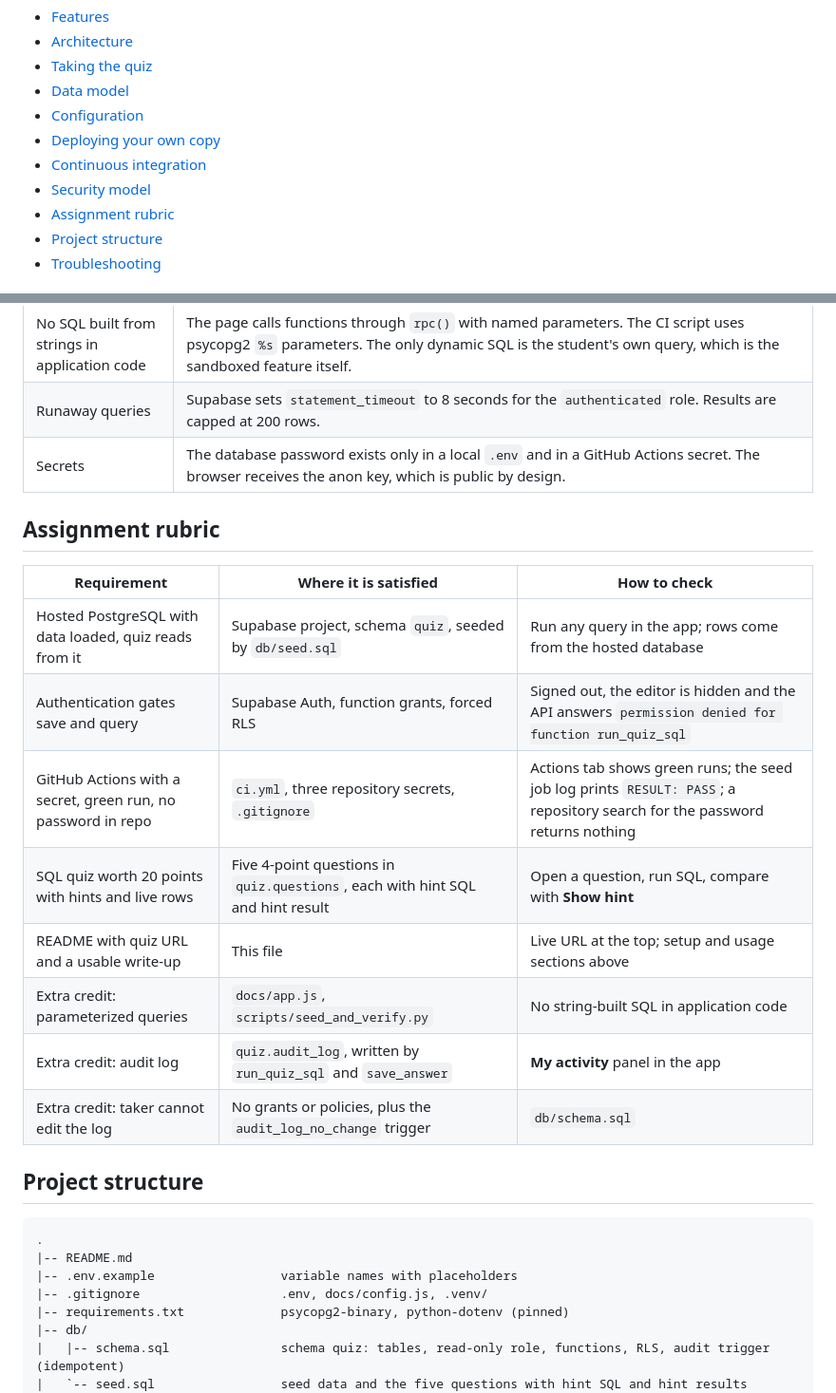
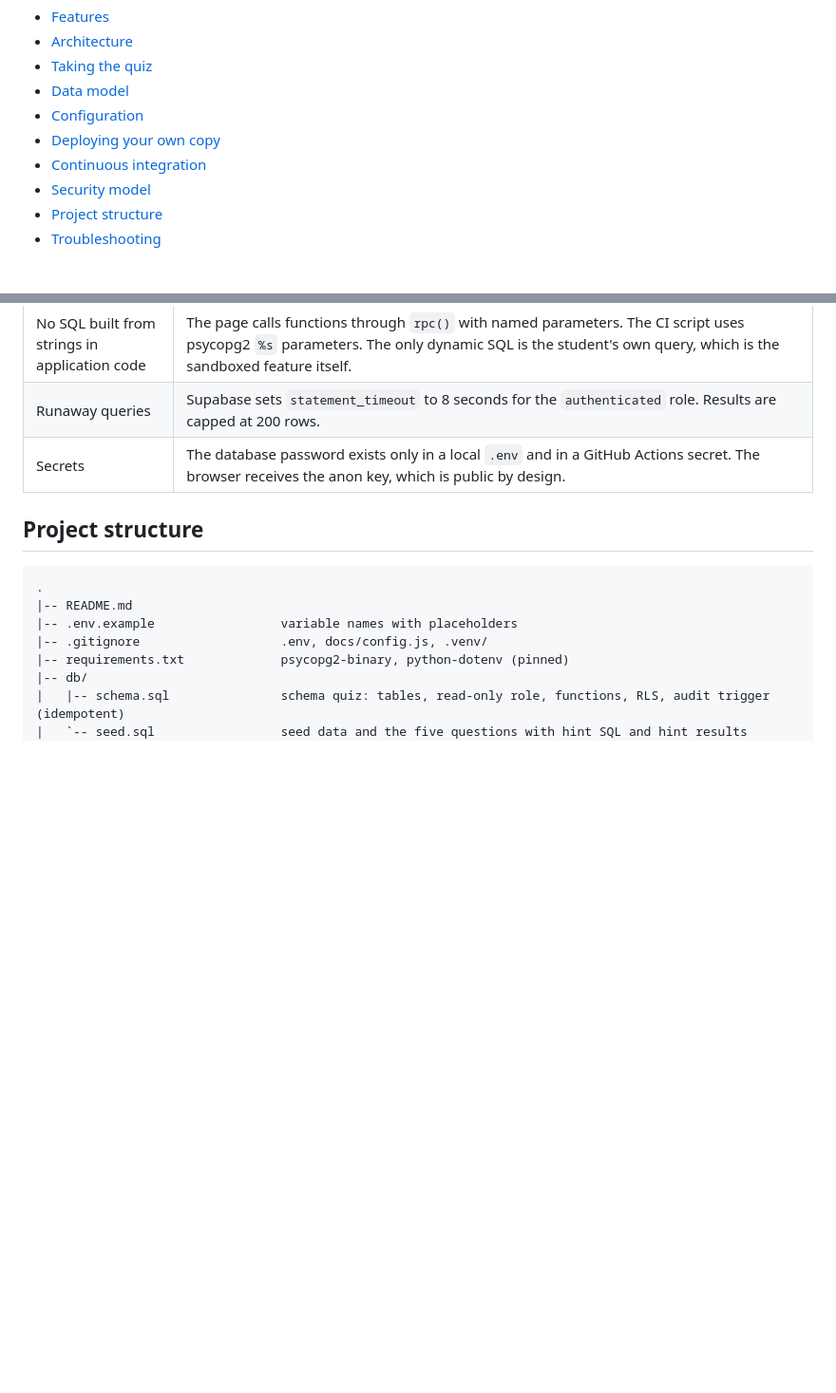
Before and after one commit to luel-du/ids706-sql-quiz, a Markdown page: README.md, 2 parts joined by grey strips. Shown at 95% size. Rendered like a GitHub page; blank space fills up the shorter version.

````diff
--- a/README.md
+++ b/README.md
@@ -21,7 +21,6 @@ verifies every answer key on each push.
 - [Deploying your own copy](#deploying-your-own-copy)
 - [Continuous integration](#continuous-integration)
 - [Security model](#security-model)
-- [Assignment rubric](#assignment-rubric)
 - [Project structure](#project-structure)
 - [Troubleshooting](#troubleshooting)
 
@@ -156,19 +155,6 @@ The deploy job runs only after verification passes. GitHub masks secret values i
 | Runaway queries | Supabase sets `statement_timeout` to 8 seconds for the `authenticated` role. Results are capped at 200 rows. |
 | Secrets | The database password exists only in a local `.env` and in a GitHub Actions secret. The browser receives the anon key, which is public by design. |
 
-## Assignment rubric
-
-| Requirement | Where it is satisfied | How to check |
-| --- | --- | --- |
-| Hosted PostgreSQL with data loaded, quiz reads from it | Supabase project, schema `quiz`, seeded by `db/seed.sql` | Run any query in the app; rows come from the hosted database |
-| Authentication gates save and query | Supabase Auth, function grants, forced RLS | Signed out, the editor is hidden and the API answers `permission denied for function run_quiz_sql` |
-| GitHub Actions with a secret, green run, no password in repo | `ci.yml`, three repository secrets, `.gitignore` | Actions tab shows green runs; the seed job log prints `RESULT: PASS`; a repository search for the password returns nothing |
-| SQL quiz worth 20 points with hints and live rows | Five 4-point questions in `quiz.questions`, each with hint SQL and hint result | Open a question, run SQL, compare with **Show hint** |
-| README with quiz URL and a usable write-up | This file | Live URL at the top; setup and usage sections above |
-| Extra credit: parameterized queries | `docs/app.js`, `scripts/seed_and_verify.py` | No string-built SQL in application code |
-| Extra credit: audit log | `quiz.audit_log`, written by `run_quiz_sql` and `save_answer` | **My activity** panel in the app |
-| Extra credit: taker cannot edit the log | No grants or policies, plus the `audit_log_no_change` trigger | `db/schema.sql` |
-
 ## Project structure
 
 ```
````
